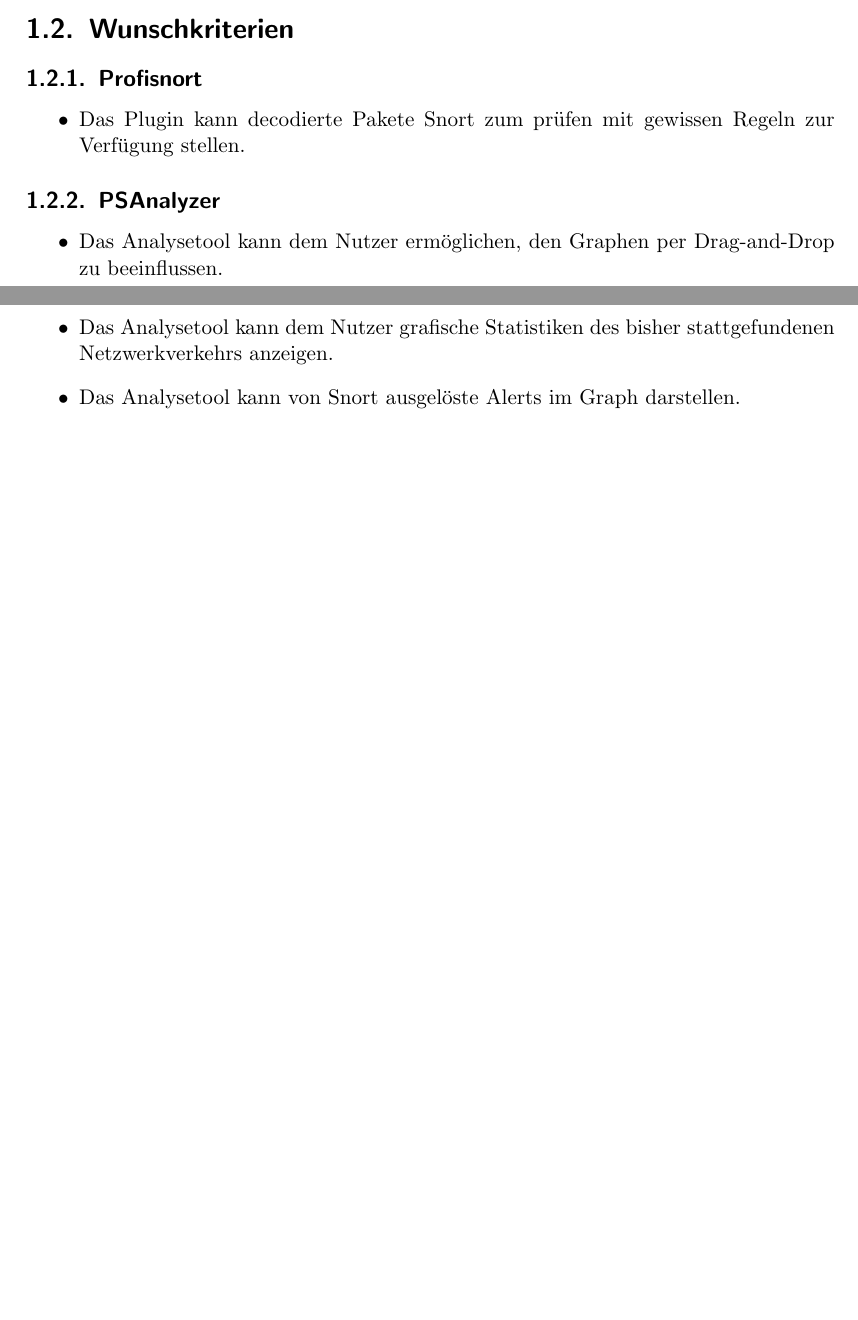
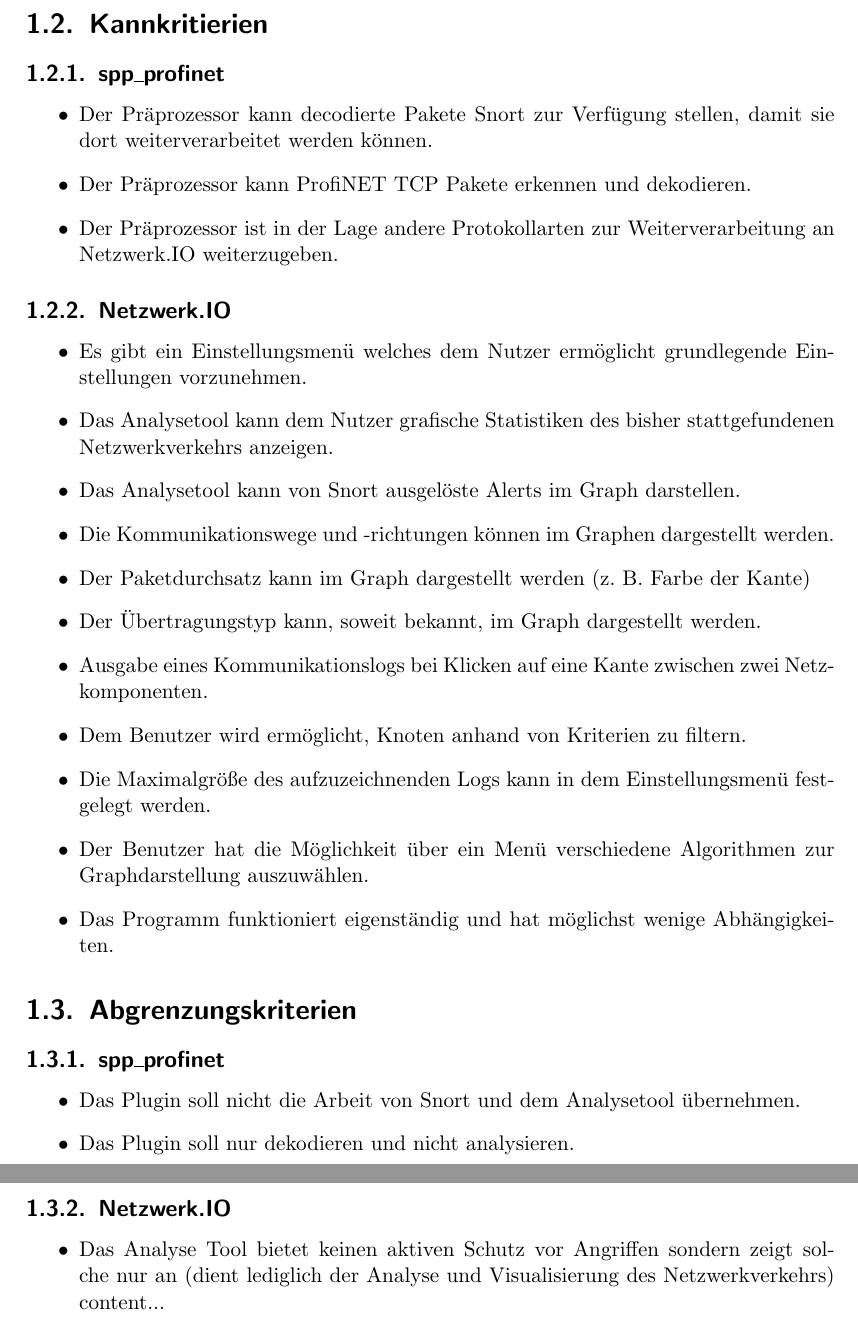
Before and after one commit to truffle-hog/documentation, a LaTeX document (requirements/functionalSpecification/functionalSpecificationPS.tex, which reads requirements/functionalSpecification/zielbestimmung.tex): two parts of pages 4 and 5 of 13 before the commit and two parts of pages 5 and 6 of 14 after it, joined at a grey line, cut at the place of the change, the shorter picture padded with empty space. Compiled offline with pdfLaTeX.

Commit message:
Zielbestimmung aus gdoc

```diff
--- a/requirements/functionalSpecification/zielbestimmung.tex
+++ b/requirements/functionalSpecification/zielbestimmung.tex
@@ -21,14 +33,58 @@
 \item Das Analyseprogramm muss die Möglichkeit zur Datenhaltung für möglich spätere Auswertung bieten.
 \end{itemize}
 
-\section{Wunschkriterien}
-\subsection{Profisnort}
+\section{Kannkritierien}
+
+\subsection{spp\_profinet}
+
 \begin{itemize}
-  \item Das Plugin kann decodierte Pakete Snort zum prüfen mit gewissen Regeln zur Verfügung stellen.
+
+\item Der Präprozessor kann decodierte Pakete Snort zur Verfügung stellen, damit sie dort weiterverarbeitet werden können.
+
+\item Der Präprozessor kann ProfiNET TCP Pakete erkennen und dekodieren.
+
+\item Der Präprozessor ist in der Lage andere Protokollarten zur Weiterverarbeitung an Netzwerk.IO weiterzugeben.
 \end{itemize}
-\subsection{PSAnalyzer}
+
+\subsection{Netzwerk.IO}
+
 \begin{itemize}
-  \item Das Analysetool kann dem Nutzer ermöglichen, den Graphen per Drag-and-Drop zu beeinflussen.
+\item Es gibt ein Einstellungsmenü welches dem Nutzer ermöglicht grundlegende Einstellungen vorzunehmen.
+
 \item Das Analysetool kann dem Nutzer grafische Statistiken des bisher stattgefundenen Netzwerkverkehrs anzeigen.
+
 \item Das Analysetool kann von Snort ausgelöste Alerts im Graph darstellen.
+
+\item Die Kommunikationswege und -richtungen können im Graphen dargestellt werden.
+
+\item Der Paketdurchsatz kann im Graph dargestellt werden (z. B. Farbe der Kante)
+
+\item Der Übertragungstyp kann, soweit bekannt, im Graph dargestellt werden.
+
+\item Ausgabe eines Kommunikationslogs bei Klicken auf eine Kante zwischen zwei Netzkomponenten.
+
+\item Dem Benutzer wird ermöglicht, Knoten anhand von Kriterien zu filtern.
+
+\item Die Maximalgröße des aufzuzeichnenden Logs kann in dem Einstellungsmenü festgelegt werden.
+
+\item Der Benutzer hat die Möglichkeit über ein Menü verschiedene Algorithmen zur Graphdarstellung auszuwählen.
+
+\item Das Programm funktioniert eigenständig und hat möglichst wenige Abhängigkeiten.
 \end{itemize}
+
+\section{Abgrenzungskriterien}
+
+\subsection{spp\_profinet}
+\begin{itemize}
+\item Das Plugin soll nicht die Arbeit von Snort und dem Analysetool übernehmen.
+
+\item Das Plugin soll nur dekodieren und nicht analysieren.
+
+\end{itemize}
+
+\subsection{Netzwerk.IO}
+\begin{itemize}
+
+\item Das Analyse Tool bietet keinen aktiven Schutz vor Angriffen sondern zeigt solche nur an (dient lediglich der Analyse und Visualisierung des Netzwerkverkehrs)
+content...
+\end{itemize}
```
Also changed, not shown: requirements/functionalSpecification/zielbestimmung.tex (24 more changed lines). Lines whose indentation alone changed are shown as unchanged.
